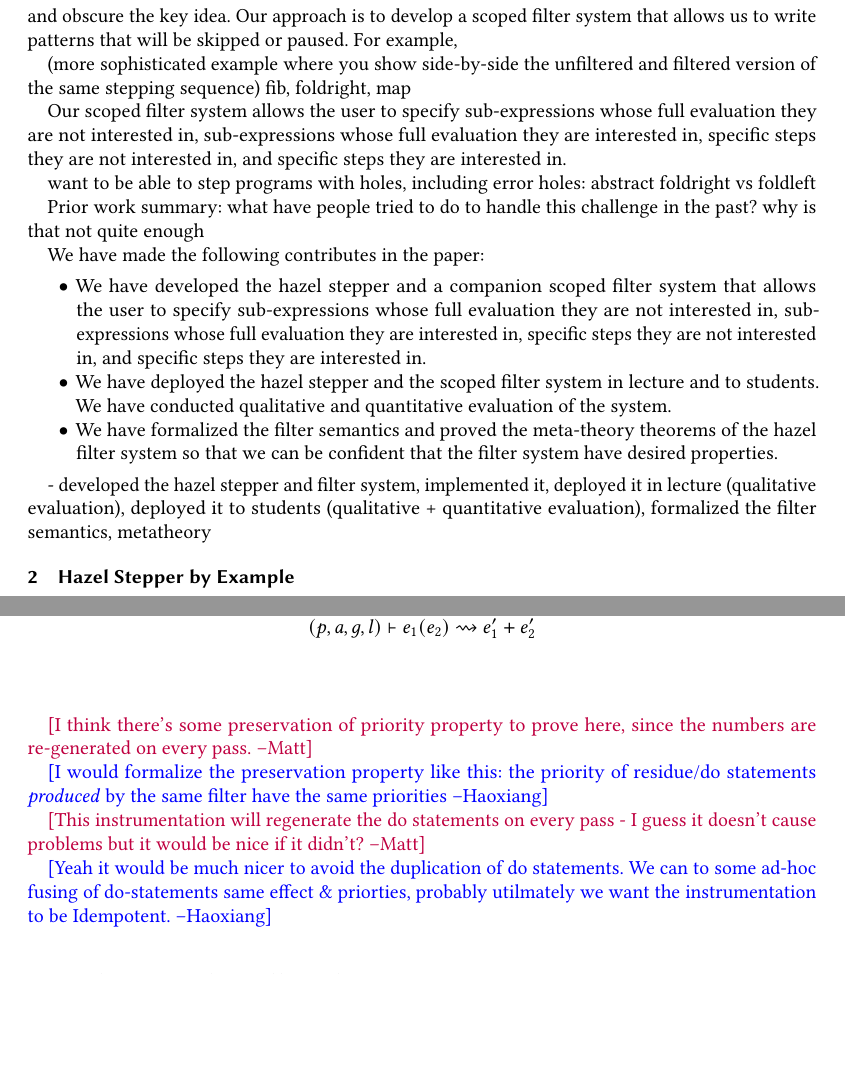
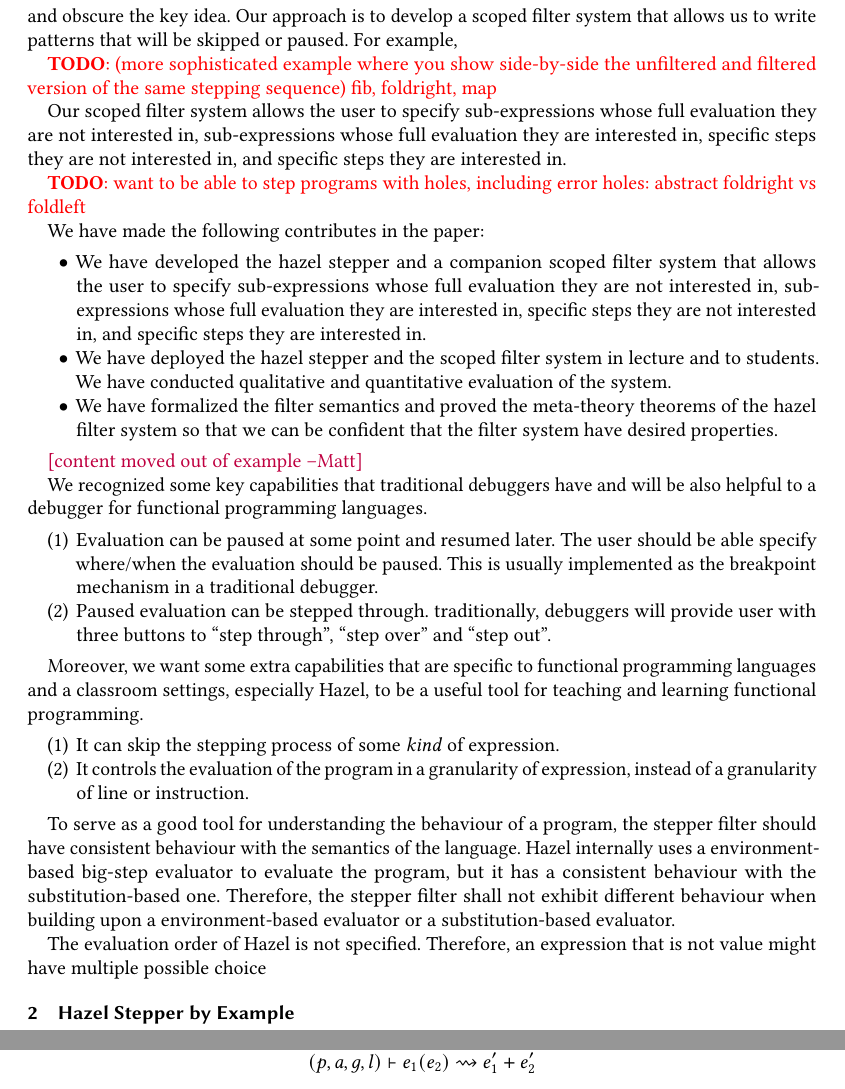
Before and after one commit to tonyfettes/stepper-paper, a LaTeX paper (main.tex, which reads filter.tex, intro.tex): two parts of pages 2 and 12 of 19 before the commit and two parts of pages 2 and 13 of 19 after it, joined at a grey line, cut so that both start at the same text, the shorter picture padded with empty space. Compiled offline with pdfLaTeX.

Commit message:
sync from overleaf

```diff
--- a/filter.tex
+++ b/filter.tex
@@ -300,13 +419,13 @@ With the two motivating examples, the rules for the dynamic semantics of the fil
   }
 \end{mathpar}
 
-\mck{I think there's some preservation of priority property to prove here, since the numbers are re-generated on every pass.}
+% \mck{I think there's some preservation of priority property to prove here, since the numbers are re-generated on every pass.}
 
-\hxf{I would formalize the preservation property like this: the priority of residue/do statements \emph{produced} by the same filter have the same priorities}
+% \hxf{I would formalize the preservation property like this: the priority of residue/do statements \emph{produced} by the same filter have the same priorities}
 
-\mck{This instrumentation will regenerate the do statements on every pass - I guess it doesn't cause problems but it would be nice if it didn't?}
+% \mck{This instrumentation will regenerate the do statements on every pass - I guess it doesn't cause problems but it would be nice if it didn't?}
 
-\hxf{Yeah it would be much nicer to avoid the duplication of do statements. We can to some ad-hoc fusing of do-statements same effect \& priorties, probably utilmately we want the instrumentation to be Idempotent.}
+% \hxf{Yeah it would be much nicer to avoid the duplication of do statements. We can to some ad-hoc fusing of do-statements same effect \& priorties, probably utilmately we want the instrumentation to be Idempotent.}
 
 \fbox{\(\Decay{\mathcal{E}} = \mathcal{E}'\)} Evaluation Context \(\mathcal{E}\) decays to context \(\mathcal{E}'\).
 \[
--- a/intro.tex
+++ b/intro.tex
@@ -36,19 +36,18 @@ well understand. Those instructions will litter the proof and obscure the key
 idea. Our approach is to develop a scoped filter system that allows us to write patterns
 that will be skipped or paused. For example,
 
-(more sophisticated example where you show side-by-side the unfiltered and
-filtered version of the same stepping sequence) fib, foldright, map
+\TODO{(more sophisticated example where you show side-by-side the unfiltered and
+filtered version of the same stepping sequence) fib, foldright, map}
 
 Our scoped filter system allows the user to specify sub-expressions whose full
 evaluation they are not interested in, sub-expressions whose full evaluation
 they are interested in, specific steps they are not interested in, and specific
 steps they are interested in.
 
-want to be able to step programs with holes, including error holes:
-abstract foldright vs foldleft
+\TODO{want to be able to step programs with holes, including error holes:
+abstract foldright vs foldleft}
 
-Prior work summary: what have people tried to do to handle this challenge in the past? why is that not quite enough
-
+% Prior work summary: what have people tried to do to handle this challenge in the past? why is that not quite enough
 
 We have made the following contributes in the paper:
 \begin{itemize}
@@ -65,4 +64,37 @@ We have made the following contributes in the paper:
     filter system have desired properties.
 \end{itemize}
 
-- developed the hazel stepper and filter system, implemented it, deployed it in lecture (qualitative evaluation), deployed it to students (qualitative + quantitative evaluation), formalized the filter semantics, metatheory
+% - developed the hazel stepper and filter system, implemented it, deployed it in lecture (qualitative evaluation), deployed it to students (qualitative + quantitative evaluation), formalized the filter semantics, metatheory
+
+
+\mck{content moved out of example}
+
+We recognized some key capabilities that traditional debuggers have and will be
+also helpful to a debugger for functional programming languages.
+\begin{enumerate}
+  \item Evaluation can be paused at some point and resumed later. The user
+    should be able specify where/when the evaluation should be paused. This is
+    usually implemented as the breakpoint mechanism in a traditional debugger.
+  \item Paused evaluation can be stepped through. traditionally, debuggers will
+    provide user with three buttons to ``step through'', ``step over'' and
+    ``step out''.
+\end{enumerate}
+
+Moreover, we want some extra capabilities that are specific to functional
+programming languages and a classroom settings, especially Hazel, to be a
+useful tool for teaching and learning functional programming.
+\begin{enumerate}
+  \item It can skip the stepping process of some \emph{kind} of expression.
+  \item It controls the evaluation of the program in a granularity of
+  expression, instead of a granularity of line or instruction.
+\end{enumerate}
+
+To serve as a good tool for understanding the behaviour of a program, the stepper
+filter should have consistent behaviour with the semantics of the language. Hazel
+internally uses a environment-based big-step evaluator to evaluate the program,
+but it has a consistent behaviour with the substitution-based one. Therefore,
+the stepper filter shall not exhibit different behaviour when building upon a
+environment-based evaluator or a substitution-based evaluator.
+
+The evaluation order of Hazel is not specified. Therefore, an expression that is
+not value might have multiple possible choice
```
Also changed, not shown: filter.tex (169 more changed lines), intro.tex (2 more changed lines).
